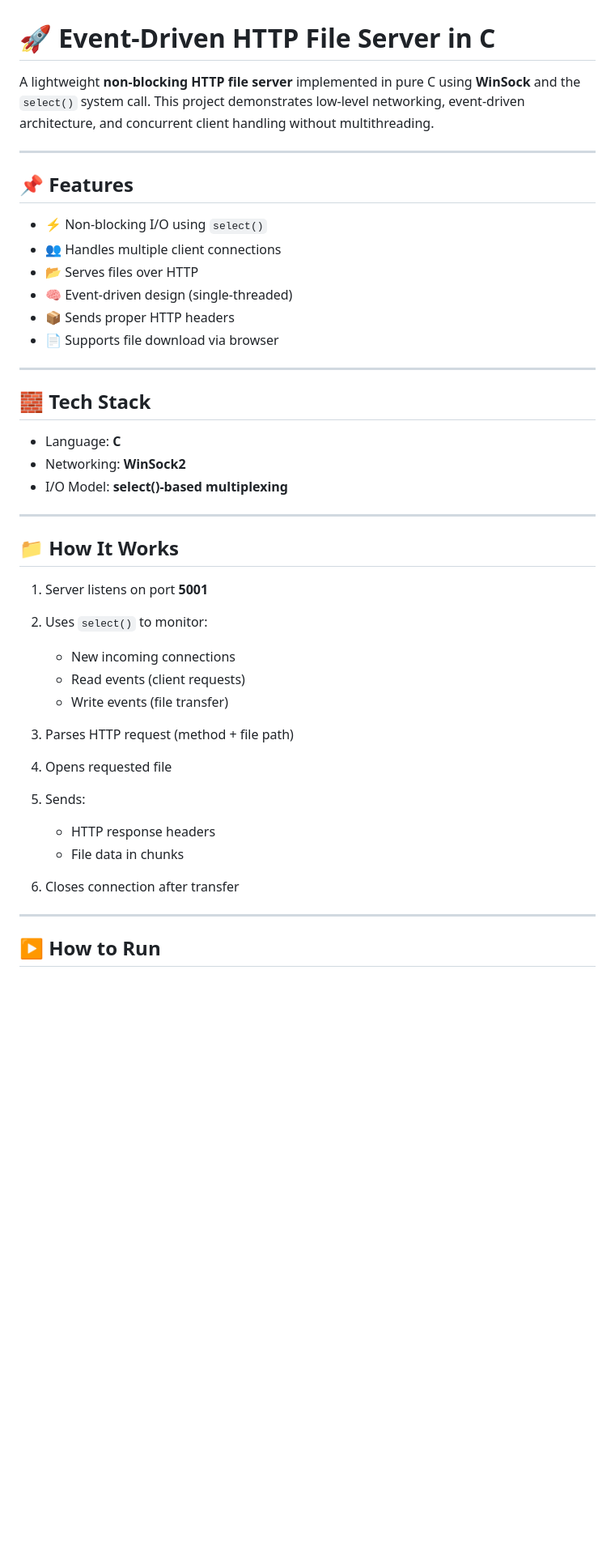
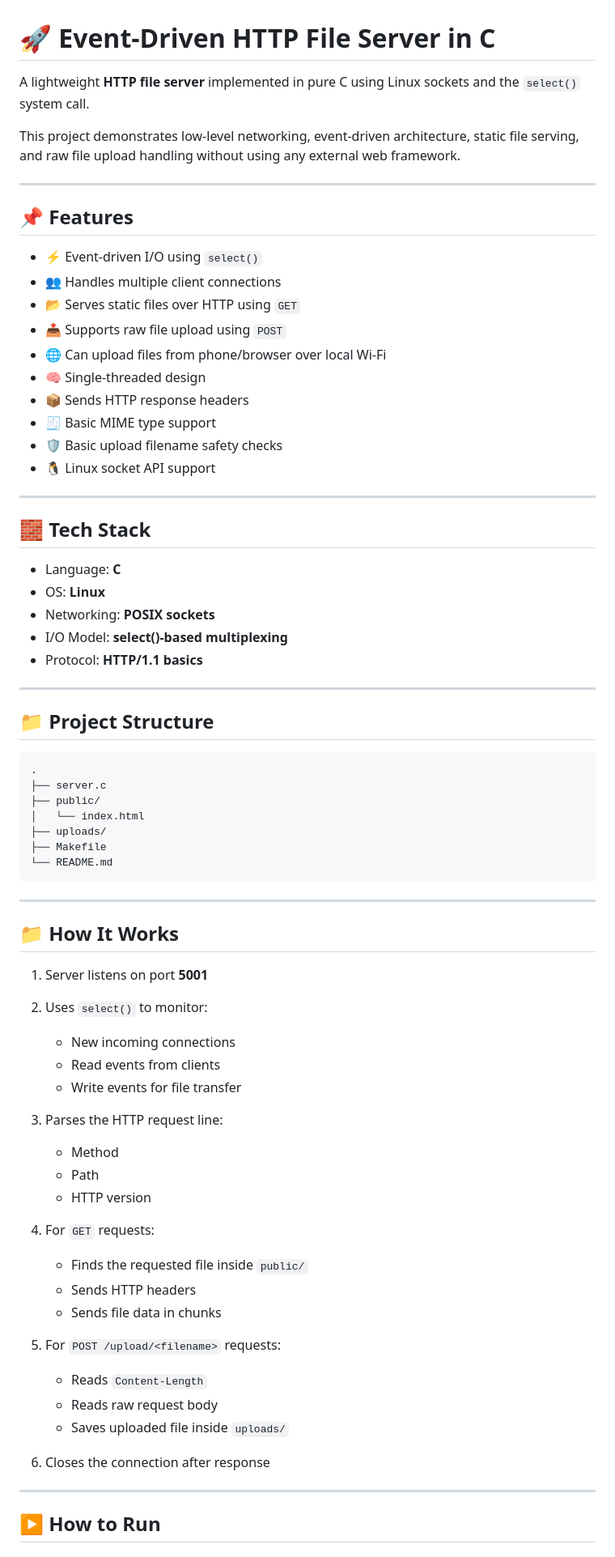
Before and after one commit to Luffy-D-Zoro/event-driven-http-server-c, a Markdown page: README.md, the part around one of its changes. Shown at 81% size. Rendered like a GitHub page; blank space fills up the shorter version.

````diff
--- a/README.md
+++ b/README.md
@@ -1,26 +1,47 @@
 # 🚀 Event-Driven HTTP File Server in C
 
-A lightweight **non-blocking HTTP file server** implemented in pure C using **WinSock** and the `select()` system call.
-This project demonstrates low-level networking, event-driven architecture, and concurrent client handling without multithreading.
+A lightweight **HTTP file server** implemented in pure C using Linux sockets and the `select()` system call.
+
+This project demonstrates low-level networking, event-driven architecture, static file serving, and raw file upload handling without using any external web framework.
 
 ---
 
 ## 📌 Features
 
-* ⚡ Non-blocking I/O using `select()`
+* ⚡ Event-driven I/O using `select()`
 * 👥 Handles multiple client connections
-* 📂 Serves files over HTTP
-* 🧠 Event-driven design (single-threaded)
-* 📦 Sends proper HTTP headers
-* 📄 Supports file download via browser
+* 📂 Serves static files over HTTP using `GET`
+* 📤 Supports raw file upload using `POST`
+* 🌐 Can upload files from phone/browser over local Wi-Fi
+* 🧠 Single-threaded design
+* 📦 Sends HTTP response headers
+* 🧾 Basic MIME type support
+* 🛡️ Basic upload filename safety checks
+* 🐧 Linux socket API support
 
 ---
 
 ## 🧱 Tech Stack
 
 * Language: **C**
-* Networking: **WinSock2**
+* OS: **Linux**
+* Networking: **POSIX sockets**
 * I/O Model: **select()-based multiplexing**
+* Protocol: **HTTP/1.1 basics**
+
+---
+
+## 📁 Project Structure
+
+```txt
+.
+├── server.c
+├── public/
+│   └── index.html
+├── uploads/
+├── Makefile
+└── README.md
+```
 
 ---
 
@@ -30,15 +51,24 @@ This project demonstrates low-level networking, event-driven architecture, and c
 2. Uses `select()` to monitor:
 
    * New incoming connections
-   * Read events (client requests)
-   * Write events (file transfer)
-3. Parses HTTP request (method + file path)
-4. Opens requested file
-5. Sends:
+   * Read events from clients
+   * Write events for file transfer
+3. Parses the HTTP request line:
 
-   * HTTP response headers
-   * File data in chunks
-6. Closes connection after transfer
+   * Method
+   * Path
+   * HTTP version
+4. For `GET` requests:
+
+   * Finds the requested file inside `public/`
+   * Sends HTTP headers
+   * Sends file data in chunks
+5. For `POST /upload/<filename>` requests:
+
+   * Reads `Content-Length`
+   * Reads raw request body
+   * Saves uploaded file inside `uploads/`
+6. Closes the connection after response
 
 ---
 
````
Also changed, not shown: other parts of README.md (+202 -57 lines).
